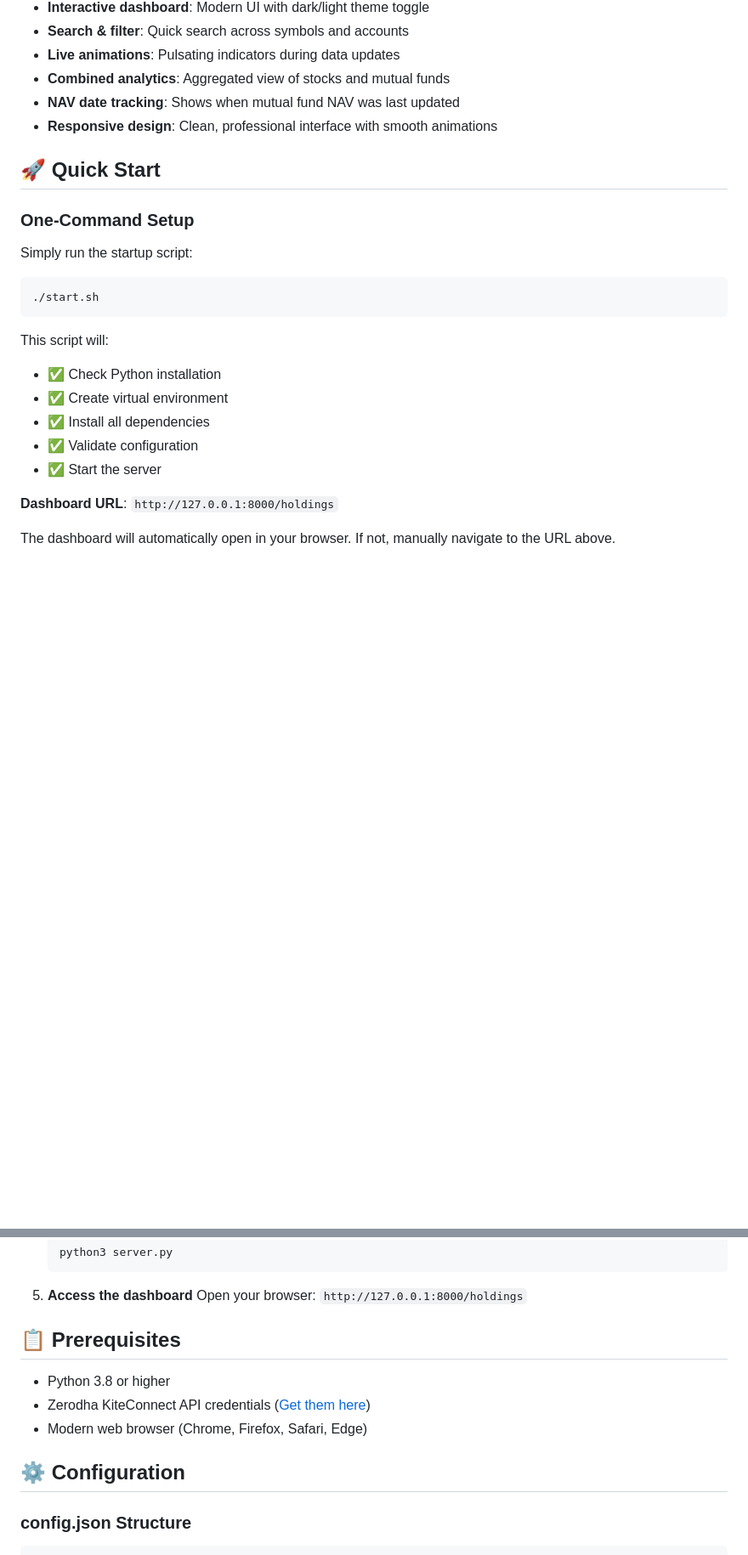
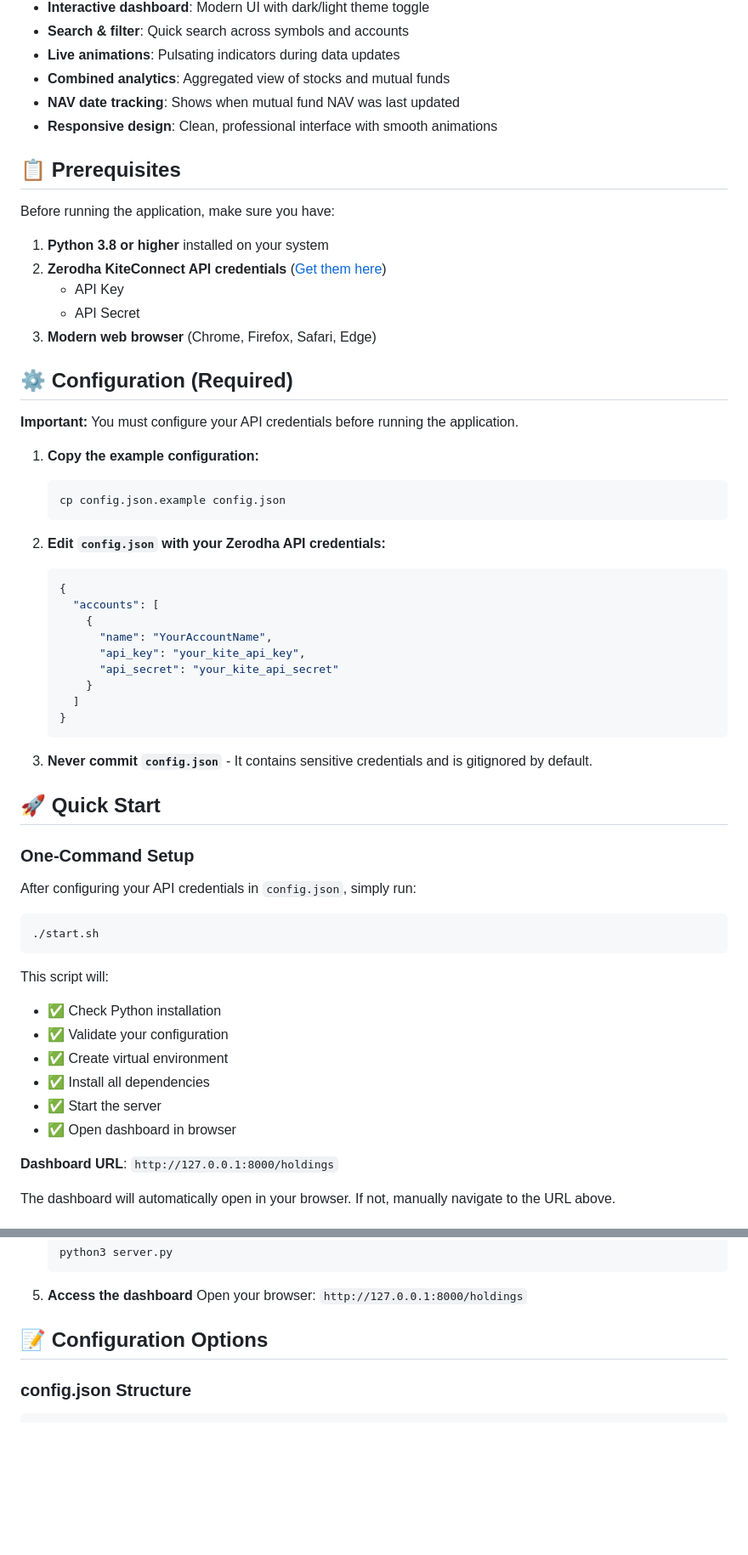
Before and after one commit to thecoducer/investment-portfolio-tracker, a Markdown page: README.md, 2 parts joined by grey strips. Shown at 85% size. Rendered like a GitHub page; blank space fills up the shorter version.

Commit message:
Move prerequisites and configuration to top of README
- Prerequisites now listed at the very top before features
- Configuration section made prominent with warning
- Emphasizes the need to set up config.json BEFORE running start.sh
- Clearer step-by-step instructions for API credential setup
- Better organization for first-time users

````diff
--- a/README.md
+++ b/README.md
@@ -14,11 +14,45 @@ A modern, modular Flask-based web application for tracking mutual fund and stock
 - **NAV date tracking**: Shows when mutual fund NAV was last updated
 - **Responsive design**: Clean, professional interface with smooth animations
 
+## 📋 Prerequisites
+
+Before running the application, make sure you have:
+
+1. **Python 3.8 or higher** installed on your system
+2. **Zerodha KiteConnect API credentials** ([Get them here](https://kite.trade/))
+   - API Key
+   - API Secret
+3. **Modern web browser** (Chrome, Firefox, Safari, Edge)
+
+## ⚙️ Configuration (Required)
+
+**Important:** You must configure your API credentials before running the application.
+
+1. **Copy the example configuration:**
+   ```bash
+   cp config.json.example config.json
+   ```
+
+2. **Edit `config.json` with your Zerodha API credentials:**
+   ```json
+   {
+     "accounts": [
+       {
+         "name": "YourAccountName",
+         "api_key": "your_kite_api_key",
+         "api_secret": "your_kite_api_secret"
+       }
+     ]
+   }
+   ```
+
+3. **Never commit `config.json`** - It contains sensitive credentials and is gitignored by default.
+
 ## 🚀 Quick Start
 
 ### One-Command Setup
 
-Simply run the startup script:
+After configuring your API credentials in `config.json`, simply run:
 
 ```bash
 ./start.sh
@@ -26,10 +60,11 @@ Simply run the startup script:
 
 This script will:
 - ✅ Check Python installation
+- ✅ Validate your configuration
 - ✅ Create virtual environment
 - ✅ Install all dependencies
-- ✅ Validate configuration
 - ✅ Start the server
+- ✅ Open dashboard in browser
 
 **Dashboard URL**: `http://127.0.0.1:8000/holdings`
 
@@ -76,13 +111,7 @@ The dashboard will automatically open in your browser. If not, manually navigate
 5. **Access the dashboard**
    Open your browser: `http://127.0.0.1:8000/holdings`
 
-## 📋 Prerequisites
-
-- Python 3.8 or higher
-- Zerodha KiteConnect API credentials ([Get them here](https://kite.trade/))
-- Modern web browser (Chrome, Firefox, Safari, Edge)
-
-## ⚙️ Configuration
+## 📝 Configuration Options
 
 ### config.json Structure
 
````
